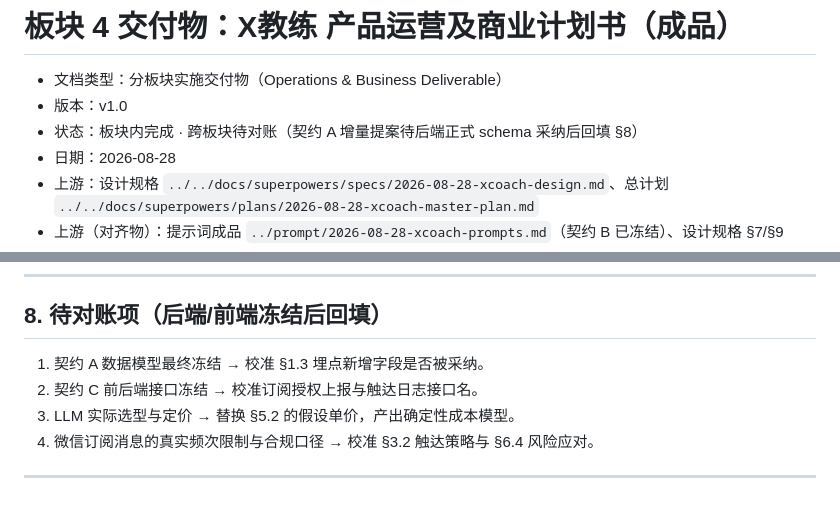
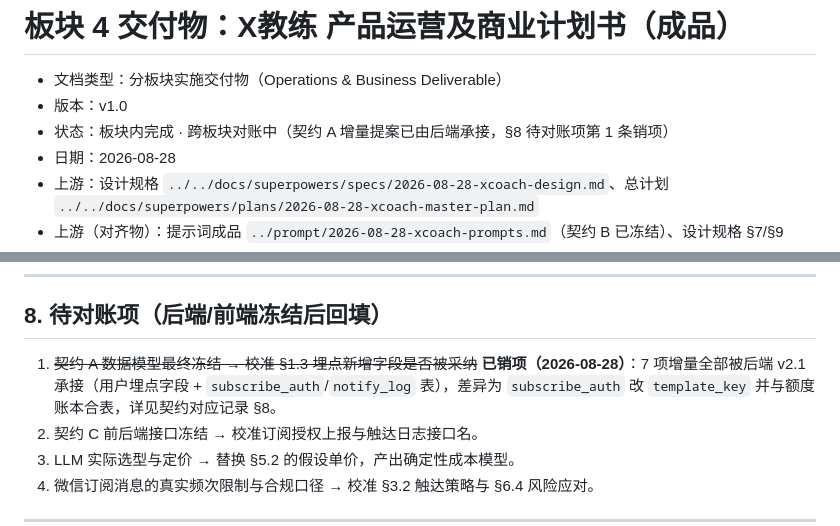
Before and after one commit to lei1han/mealwise, a Markdown page: deliverables/operations-business/2026-08-28-xcoach-business-plan.md, 2 parts joined by grey strips. Drawn GitHub-style; blank space fills up the shorter version.

```diff
--- a/deliverables/operations-business/2026-08-28-xcoach-business-plan.md
+++ b/deliverables/operations-business/2026-08-28-xcoach-business-plan.md
@@ -2,7 +2,7 @@
 
 - 文档类型：分板块实施交付物（Operations & Business Deliverable）
 - 版本：v1.0
-- 状态：板块内完成 · 跨板块待对账（契约 A 增量提案待后端正式 schema 采纳后回填 §8）
+- 状态：板块内完成 · 跨板块对账中（契约 A 增量提案已由后端承接，§8 待对账项第 1 条销项）
 - 日期：2026-08-28
 - 上游：设计规格 `../../docs/superpowers/specs/2026-08-28-xcoach-design.md`、总计划 `../../docs/superpowers/plans/2026-08-28-xcoach-master-plan.md`
 - 上游（对齐物）：提示词成品 `../prompt/2026-08-28-xcoach-prompts.md`（契约 B 已冻结）、设计规格 §7/§9
@@ -236,7 +236,7 @@
 
 ## 8. 待对账项（后端/前端冻结后回填）
 
-1. 契约 A 数据模型最终冻结 → 校准 §1.3 埋点新增字段是否被采纳。
+1. ~~契约 A 数据模型最终冻结 → 校准 §1.3 埋点新增字段是否被采纳~~ **已销项（2026-08-28）**：7 项增量全部被后端 v2.1 承接（用户埋点字段 + `subscribe_auth`/`notify_log` 表），差异为 `subscribe_auth` 改 `template_key` 并与额度账本合表，详见契约对应记录 §8。
 2. 契约 C 前后端接口冻结 → 校准订阅授权上报与触达日志接口名。
 3. LLM 实际选型与定价 → 替换 §5.2 的假设单价，产出确定性成本模型。
 4. 微信订阅消息的真实频次限制与合规口径 → 校准 §3.2 触达策略与 §6.4 风险应对。
```
Also changed, not shown: deliverables/operations-business/2026-08-28-xcoach-contract-a-proposal.md (+15 -1 lines), 1 other file.
